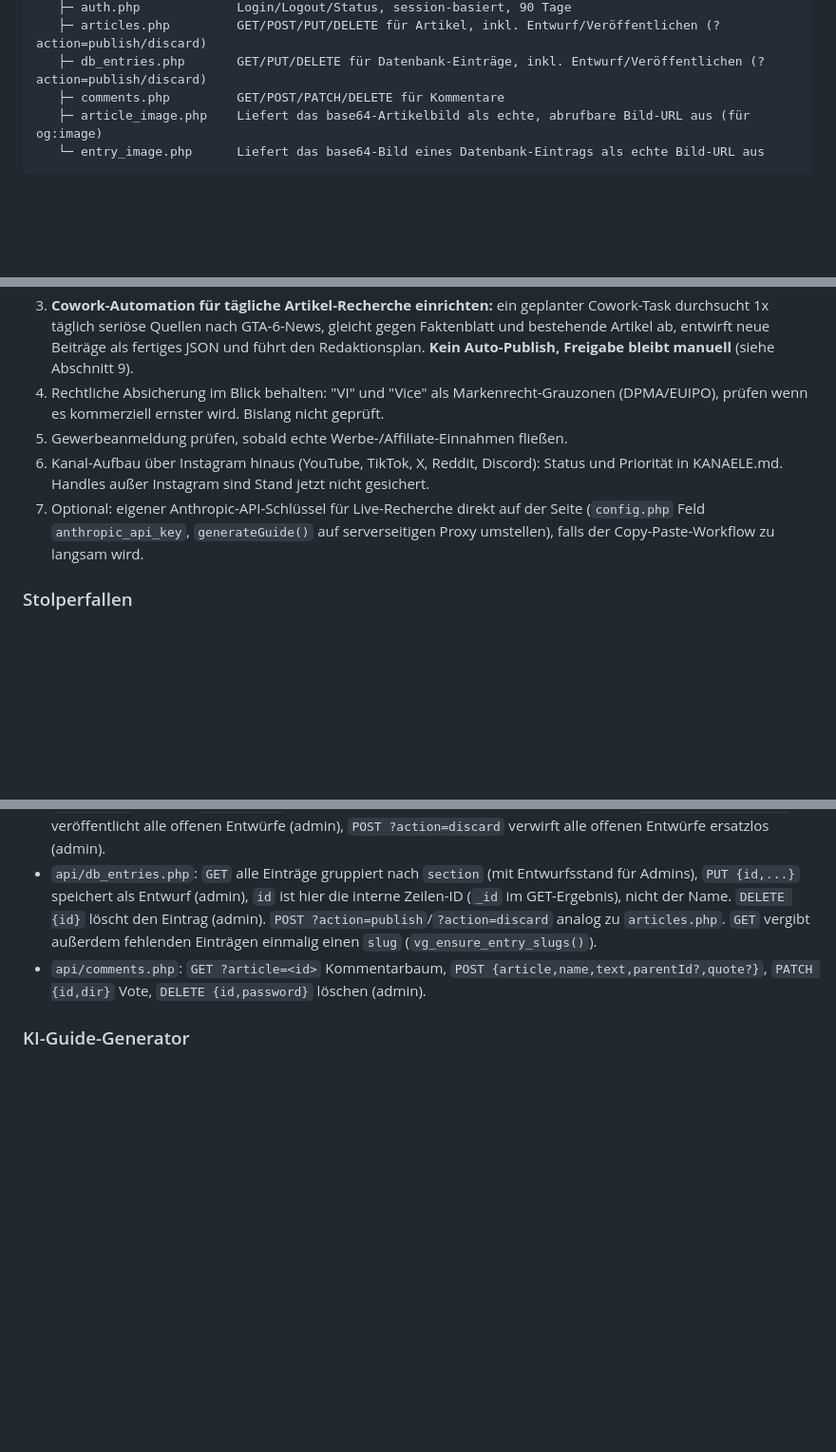
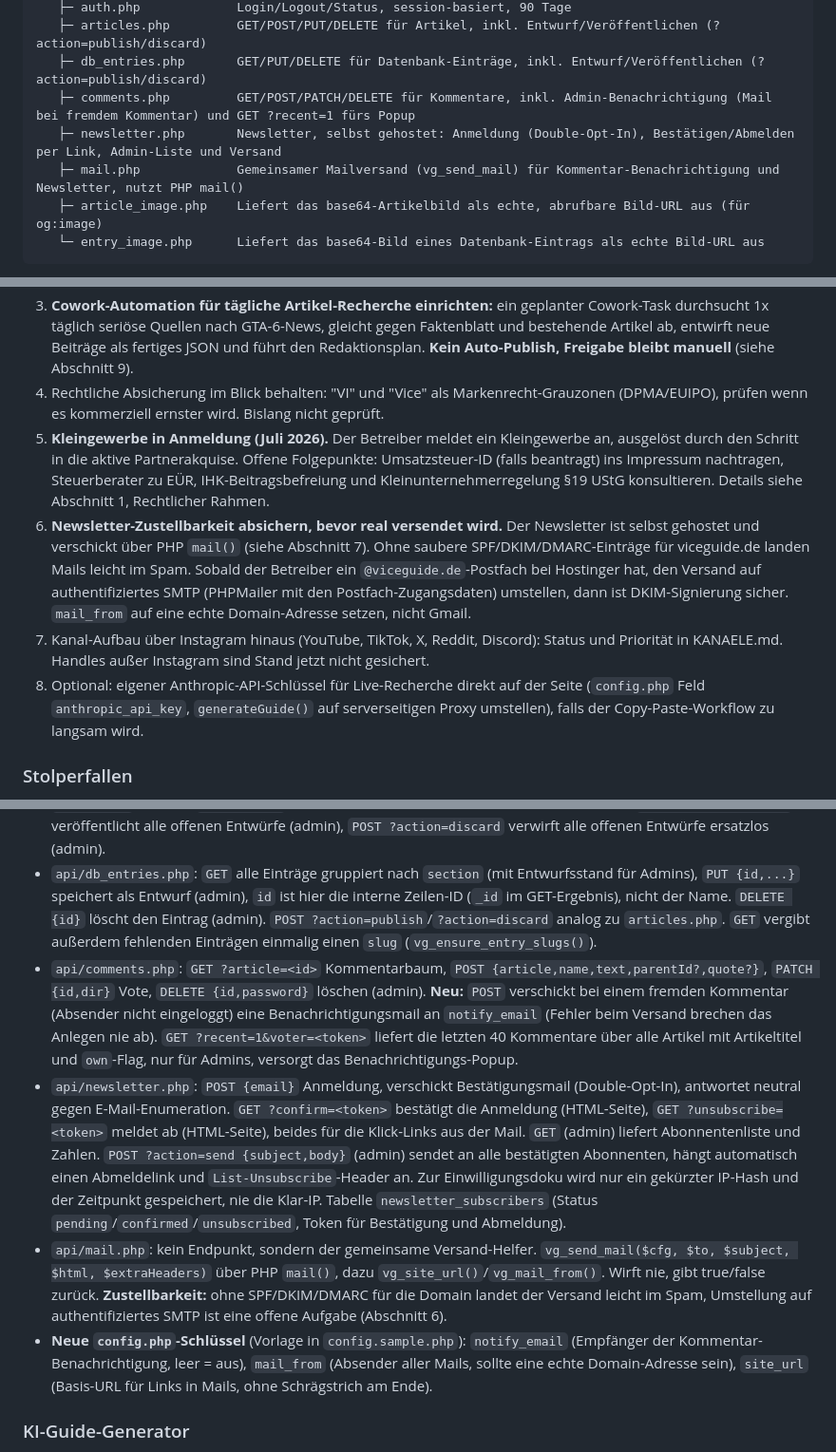
Before and after one commit to eddyhanne/ViceGuide, a Markdown page: CLAUDE.md, 3 parts joined by grey strips. Shown at 95% size. GitHub-like rendering; blank space fills up the shorter version.

Commit message:
CLAUDE.md aktualisiert: Strategie-Shift Richtung Akquise, Kleingewerbe, neue Features dokumentiert
Strategie/Recht:
- Betreiber geht aktiv in die Partnerakquise (Content Creator, Werbepartner), Ad-/Affiliate-Monetarisierung bleibt bis Traffic pausiert
- Kleingewerbe in Anmeldung (Einzelunternehmer, Kleinunternehmerregelung), Impressum-Nachtrag USt-ID sobald vorhanden
- offene Aufgaben angepasst (Gewerbe, Newsletter-Zustellbarkeit/SMTP)

Feature-Doku nachgezogen:
- Kommentar-Benachrichtigung (Popup plus Mail), Newsletter (selbst gehostet, Double-Opt-In)
- api/mail.php, api/newsletter.php und Tabelle newsletter_subscribers in Ordnerstruktur und Abschnitt 7
- neue config-Schluessel notify_email, mail_from, site_url
- Entscheidungsbegruendungen in Abschnitt 5

Co-Authored-By: Claude Opus 4.8 <noreply@anthropic.com>
Claude-Session: https://claude.ai/code/session_01V59gnp4QL64X3pbN7pwsh8

````diff
--- a/CLAUDE.md
+++ b/CLAUDE.md
@@ -261,7 +261,9 @@ Aus der API kommt zusätzlich `_id` (interne Zeilen-ID, für Updates gebraucht)
    ├─ auth.php             Login/Logout/Status, session-basiert, 90 Tage
    ├─ articles.php         GET/POST/PUT/DELETE für Artikel, inkl. Entwurf/Veröffentlichen (?action=publish/discard)
    ├─ db_entries.php       GET/PUT/DELETE für Datenbank-Einträge, inkl. Entwurf/Veröffentlichen (?action=publish/discard)
-   ├─ comments.php         GET/POST/PATCH/DELETE für Kommentare
+   ├─ comments.php         GET/POST/PATCH/DELETE für Kommentare, inkl. Admin-Benachrichtigung (Mail bei fremdem Kommentar) und GET ?recent=1 fürs Popup
+   ├─ newsletter.php       Newsletter, selbst gehostet: Anmeldung (Double-Opt-In), Bestätigen/Abmelden per Link, Admin-Liste und Versand
+   ├─ mail.php             Gemeinsamer Mailversand (vg_send_mail) für Kommentar-Benachrichtigung und Newsletter, nutzt PHP mail()
    ├─ article_image.php    Liefert das base64-Artikelbild als echte, abrufbare Bild-URL aus (für og:image)
    └─ entry_image.php      Liefert das base64-Bild eines Datenbank-Eintrags als echte Bild-URL aus
 ```
@@ -366,9 +372,10 @@ php -S localhost:8000 -t .
 2. **Kategorien-Taxonomie klären:** die angestrebte Phase-2-Breite (Trophäen, Immobilien und Business, Charakter und Anpassung, Sammelobjekte, Tipps und Tricks) geht über die festen `cat`-Werte im Code hinaus. Entweder auf bestehende Kategorien mappen oder die Sektionen im Code erweitern. Vor der ersten Phase-2-Welle entscheiden. **Stand jetzt bewusst zurückgestellt** (noch keine Phase-2-Welle in Sicht, Entscheidung erst kurz davor treffen).
 3. **Cowork-Automation für tägliche Artikel-Recherche einrichten:** ein geplanter Cowork-Task durchsucht 1x täglich seriöse Quellen nach GTA-6-News, gleicht gegen Faktenblatt und bestehende Artikel ab, entwirft neue Beiträge als fertiges JSON und führt den Redaktionsplan. **Kein Auto-Publish, Freigabe bleibt manuell** (siehe Abschnitt 9).
 4. Rechtliche Absicherung im Blick behalten: "VI" und "Vice" als Markenrecht-Grauzonen (DPMA/EUIPO), prüfen wenn es kommerziell ernster wird. Bislang nicht geprüft.
-5. Gewerbeanmeldung prüfen, sobald echte Werbe-/Affiliate-Einnahmen fließen.
-6. Kanal-Aufbau über Instagram hinaus (YouTube, TikTok, X, Reddit, Discord): Status und Priorität in KANAELE.md. Handles außer Instagram sind Stand jetzt nicht gesichert.
-7. Optional: eigener Anthropic-API-Schlüssel für Live-Recherche direkt auf der Seite (`config.php` Feld `anthropic_api_key`, `generateGuide()` auf serverseitigen Proxy umstellen), falls der Copy-Paste-Workflow zu langsam wird.
+5. **Kleingewerbe in Anmeldung (Juli 2026).** Der Betreiber meldet ein Kleingewerbe an, ausgelöst durch den Schritt in die aktive Partnerakquise. Offene Folgepunkte: Umsatzsteuer-ID (falls beantragt) ins Impressum nachtragen, Steuerberater zu EÜR, IHK-Beitragsbefreiung und Kleinunternehmerregelung §19 UStG konsultieren. Details siehe Abschnitt 1, Rechtlicher Rahmen.
+6. **Newsletter-Zustellbarkeit absichern, bevor real versendet wird.** Der Newsletter ist selbst gehostet und verschickt über PHP `mail()` (siehe Abschnitt 7). Ohne saubere SPF/DKIM/DMARC-Einträge für viceguide.de landen Mails leicht im Spam. Sobald der Betreiber ein `@viceguide.de`-Postfach bei Hostinger hat, den Versand auf authentifiziertes SMTP (PHPMailer mit den Postfach-Zugangsdaten) umstellen, dann ist DKIM-Signierung sicher. `mail_from` auf eine echte Domain-Adresse setzen, nicht Gmail.
+7. Kanal-Aufbau über Instagram hinaus (YouTube, TikTok, X, Reddit, Discord): Status und Priorität in KANAELE.md. Handles außer Instagram sind Stand jetzt nicht gesichert.
+8. Optional: eigener Anthropic-API-Schlüssel für Live-Recherche direkt auf der Seite (`config.php` Feld `anthropic_api_key`, `generateGuide()` auf serverseitigen Proxy umstellen), falls der Copy-Paste-Workflow zu langsam wird.
 
 ### Stolperfallen
 - **Gedankenstriche schleichen sich leicht ein,** besonders in KI-Texten. Nach jeder Generierung prüfen.
@@ -397,7 +404,10 @@ php -S localhost:8000 -t .
 ### Endpunkte
 - `api/articles.php`: `GET` alle Artikel (für eingeloggte Admins inklusive eigenem Entwurfsstand, `_draft:true` markiert), `POST` neuer Artikel (admin, sofort live, kein Entwurf), `PUT {id,...}` speichert als Entwurf in `draft_json` (admin), `DELETE {id}` löscht Artikel und zugehörige Kommentare (admin), `POST ?action=publish` veröffentlicht alle offenen Entwürfe (admin), `POST ?action=discard` verwirft alle offenen Entwürfe ersatzlos (admin).
 - `api/db_entries.php`: `GET` alle Einträge gruppiert nach `section` (mit Entwurfsstand für Admins), `PUT {id,...}` speichert als Entwurf (admin), `id` ist hier die interne Zeilen-ID (`_id` im GET-Ergebnis), nicht der Name. `DELETE {id}` löscht den Eintrag (admin). `POST ?action=publish`/`?action=discard` analog zu `articles.php`. `GET` vergibt außerdem fehlenden Einträgen einmalig einen `slug` (`vg_ensure_entry_slugs()`).
-- `api/comments.php`: `GET ?article=<id>` Kommentarbaum, `POST {article,name,text,parentId?,quote?}`, `PATCH {id,dir}` Vote, `DELETE {id,password}` löschen (admin).
+- `api/comments.php`: `GET ?article=<id>` Kommentarbaum, `POST {article,name,text,parentId?,quote?}`, `PATCH {id,dir}` Vote, `DELETE {id,password}` löschen (admin). **Neu:** `POST` verschickt bei einem fremden Kommentar (Absender nicht eingeloggt) eine Benachrichtigungsmail an `notify_email` (Fehler beim Versand brechen das Anlegen nie ab). `GET ?recent=1&voter=<token>` liefert die letzten 40 Kommentare über alle Artikel mit Artikeltitel und `own`-Flag, nur für Admins, versorgt das Benachrichtigungs-Popup.
+- `api/newsletter.php`: `POST {email}` Anmeldung, verschickt Bestätigungsmail (Double-Opt-In), antwortet neutral gegen E-Mail-Enumeration. `GET ?confirm=<token>` bestätigt die Anmeldung (HTML-Seite), `GET ?unsubscribe=<token>` meldet ab (HTML-Seite), beides für die Klick-Links aus der Mail. `GET` (admin) liefert Abonnentenliste und Zahlen. `POST ?action=send {subject,body}` (admin) sendet an alle bestätigten Abonnenten, hängt automatisch einen Abmeldelink und `List-Unsubscribe`-Header an. Zur Einwilligungsdoku wird nur ein gekürzter IP-Hash und der Zeitpunkt gespeichert, nie die Klar-IP. Tabelle `newsletter_subscribers` (Status `pending`/`confirmed`/`unsubscribed`, Token für Bestätigung und Abmeldung).
+- `api/mail.php`: kein Endpunkt, sondern der gemeinsame Versand-Helfer. `vg_send_mail($cfg, $to, $subject, $html, $extraHeaders)` über PHP `mail()`, dazu `vg_site_url()`/`vg_mail_from()`. Wirft nie, gibt true/false zurück. **Zustellbarkeit:** ohne SPF/DKIM/DMARC für die Domain landet der Versand leicht im Spam, Umstellung auf authentifiziertes SMTP ist eine offene Aufgabe (Abschnitt 6).
+- **Neue `config.php`-Schlüssel** (Vorlage in `config.sample.php`): `notify_email` (Empfänger der Kommentar-Benachrichtigung, leer = aus), `mail_from` (Absender aller Mails, sollte eine echte Domain-Adresse sein), `site_url` (Basis-URL für Links in Mails, ohne Schrägstrich am Ende).
 
 ### KI-Guide-Generator
 **Primär (aktiv):** ein separater Claude-Chat (mit dieser Datei als Projekt-Wissen) recherchiert und schreibt den Artikel als JSON. Der Betreiber fügt es im Admin-Panel unter "Claude-Entwurf veröffentlichen" ein (`submitDraftJson()`), bekommt eine editierbare Vorschau (Titel, Teaser, Text, Bild per Klick/Einfügen/Drag&Drop mit Zoom/Ausschnitt) und veröffentlicht direkt. Kein API-Schlüssel, keine Kosten.
````
Also changed, not shown: other parts of CLAUDE.md (+6 -2 lines).
